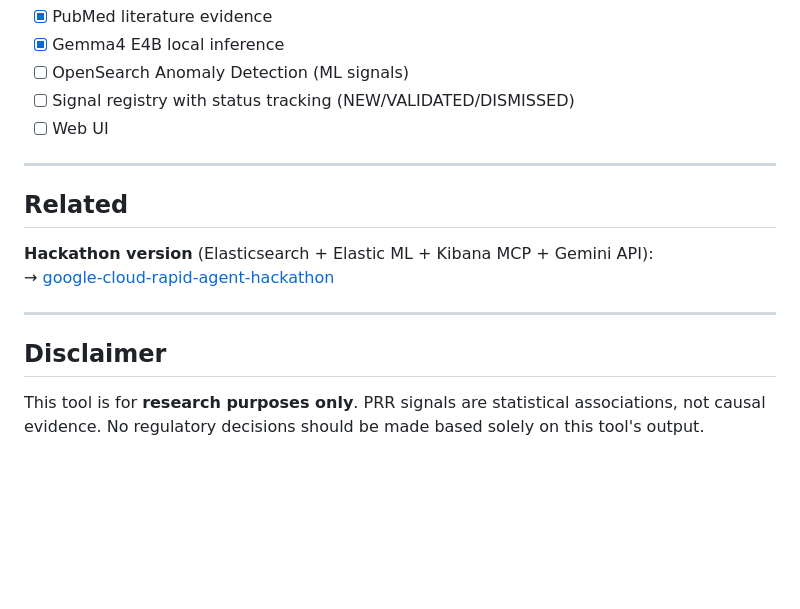
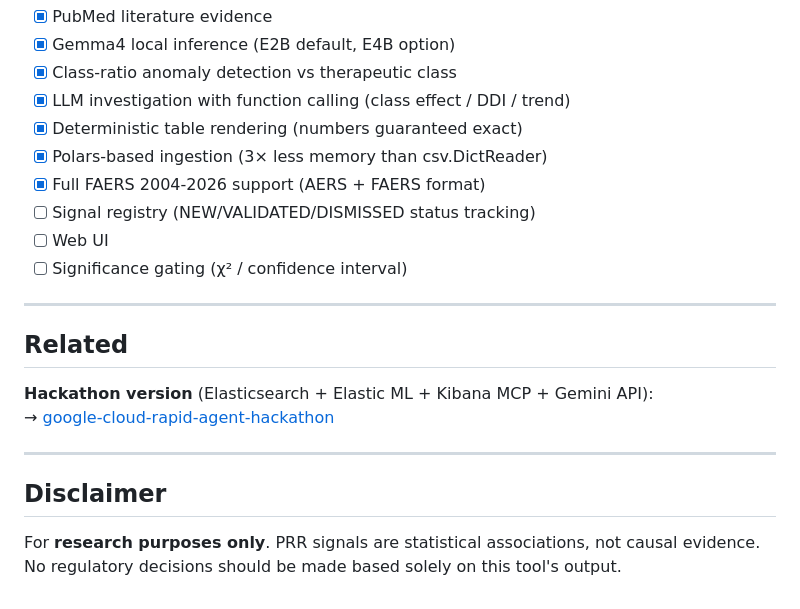
Before and after one commit to al-Zamakhshari/drug-safety-signal-agent, a Markdown page: README.md, the part around one of its changes. GitHub-like rendering; blank space fills up the shorter version.

```diff
--- a/README.md
+++ b/README.md
@@ -131,8 +167,13 @@ OpenSearch Dashboards at `http://localhost:5601` (admin / Admin@changeme1).
 - [x] PubMed literature evidence
-- [x] Gemma4 E4B local inference
-- [ ] OpenSearch Anomaly Detection (ML signals)
-- [ ] Signal registry with status tracking (NEW/VALIDATED/DISMISSED)
+- [x] Gemma4 local inference (E2B default, E4B option)
+- [x] Class-ratio anomaly detection vs therapeutic class
+- [x] LLM investigation with function calling (class effect / DDI / trend)
+- [x] Deterministic table rendering (numbers guaranteed exact)
+- [x] Polars-based ingestion (3× less memory than csv.DictReader)
+- [x] Full FAERS 2004-2026 support (AERS + FAERS format)
+- [ ] Signal registry (NEW/VALIDATED/DISMISSED status tracking)
 - [ ] Web UI
+- [ ] Significance gating (χ² / confidence interval)
 
 ---
 
@@ -145,4 +186,4 @@ OpenSearch Dashboards at `http://localhost:5601` (admin / Admin@changeme1).
 
 ## Disclaimer
 
-This tool is for **research purposes only**. PRR signals are statistical associations, not causal evidence. No regulatory decisions should be made based solely on this tool's output.
+For **research purposes only**. PRR signals are statistical associations, not causal evidence. No regulatory decisions should be made based solely on this tool's output.
```
Also changed, not shown: other parts of README.md (+83 -47 lines).
